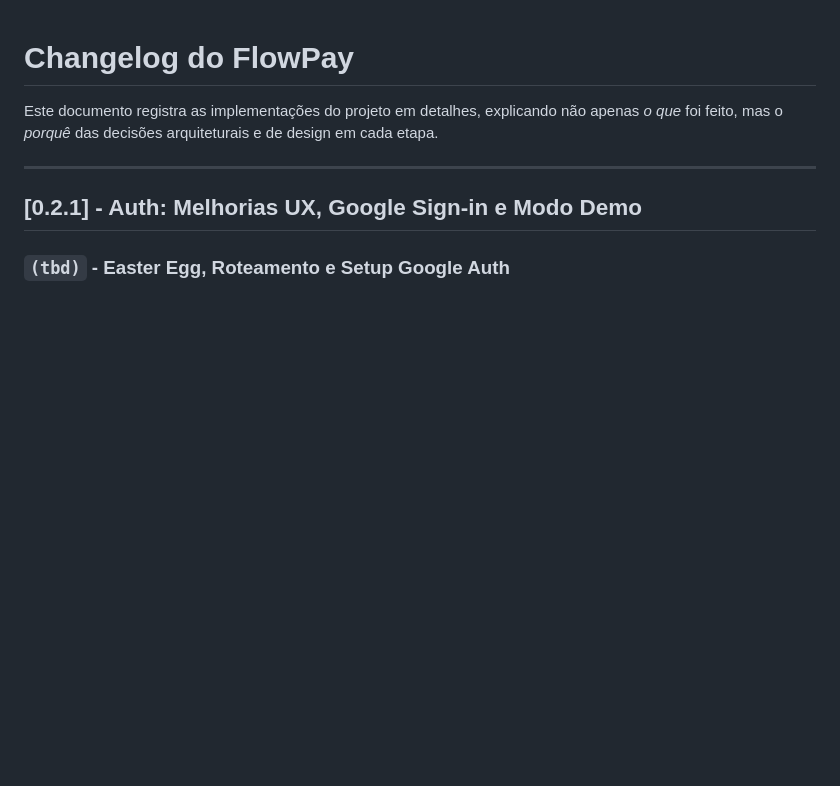
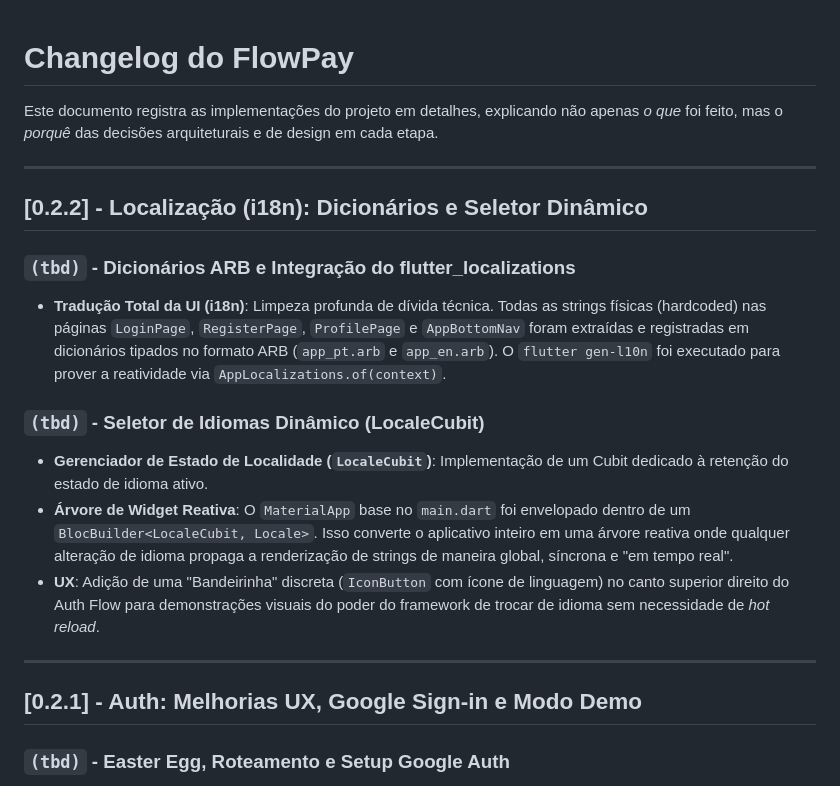
Before and after one commit to rotciWictor/flowpay, a Markdown page: CHANGELOG.md, the part around the change. Drawn GitHub-style; blank space fills up the shorter version.

Commit message:
docs: update changelog for i18n and locale toggle

```diff
--- a/CHANGELOG.md
+++ b/CHANGELOG.md
@@ -1,6 +1,18 @@
 # Changelog do FlowPay
 
 Este documento registra as implementações do projeto em detalhes, explicando não apenas *o que* foi feito, mas o *porquê* das decisões arquiteturais e de design em cada etapa.
+
+---
+
+## [0.2.2] - Localização (i18n): Dicionários e Seletor Dinâmico
+
+### `(tbd)` - Dicionários ARB e Integração do flutter_localizations
+- **Tradução Total da UI (i18n)**: Limpeza profunda de dívida técnica. Todas as strings físicas (hardcoded) nas páginas `LoginPage`, `RegisterPage`, `ProfilePage` e `AppBottomNav` foram extraídas e registradas em dicionários tipados no formato ARB (`app_pt.arb` e `app_en.arb`). O `flutter gen-l10n` foi executado para prover a reatividade via `AppLocalizations.of(context)`.
+
+### `(tbd)` - Seletor de Idiomas Dinâmico (LocaleCubit)
+- **Gerenciador de Estado de Localidade (`LocaleCubit`)**: Implementação de um Cubit dedicado à retenção do estado de idioma ativo.
+- **Árvore de Widget Reativa**: O `MaterialApp` base no `main.dart` foi envelopado dentro de um `BlocBuilder<LocaleCubit, Locale>`. Isso converte o aplicativo inteiro em uma árvore reativa onde qualquer alteração de idioma propaga a renderização de strings de maneira global, síncrona e "em tempo real".
+- **UX**: Adição de uma "Bandeirinha" discreta (`IconButton` com ícone de linguagem) no canto superior direito do Auth Flow para demonstrações visuais do poder do framework de trocar de idioma sem necessidade de *hot reload*.
 
 ---
 
```
